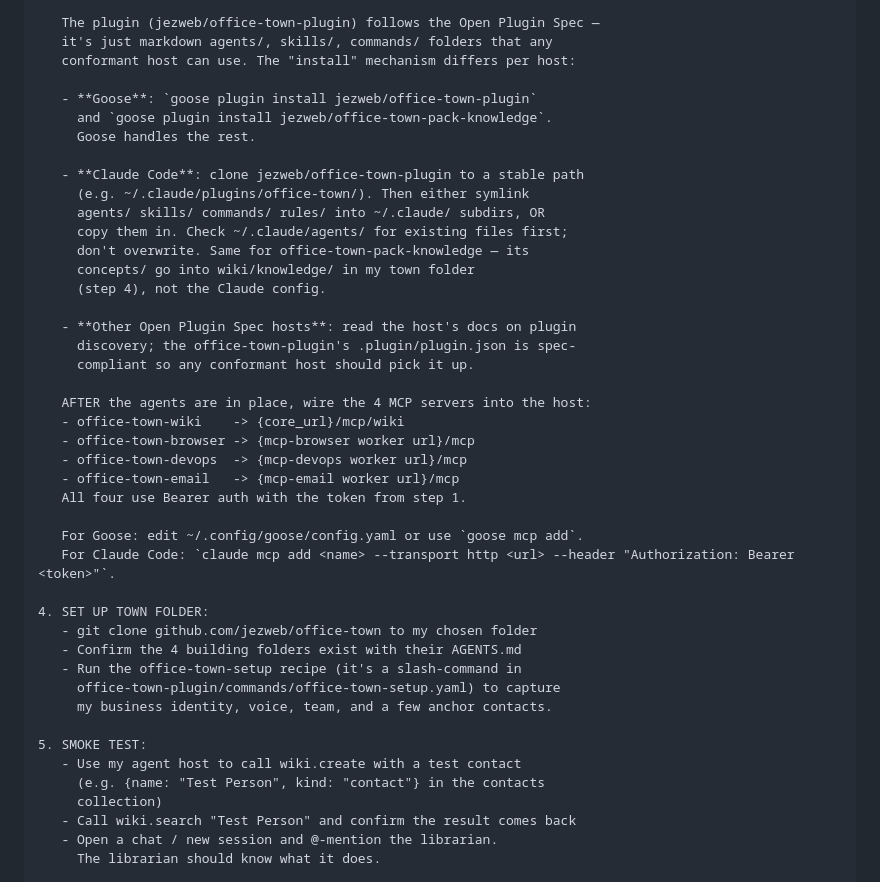
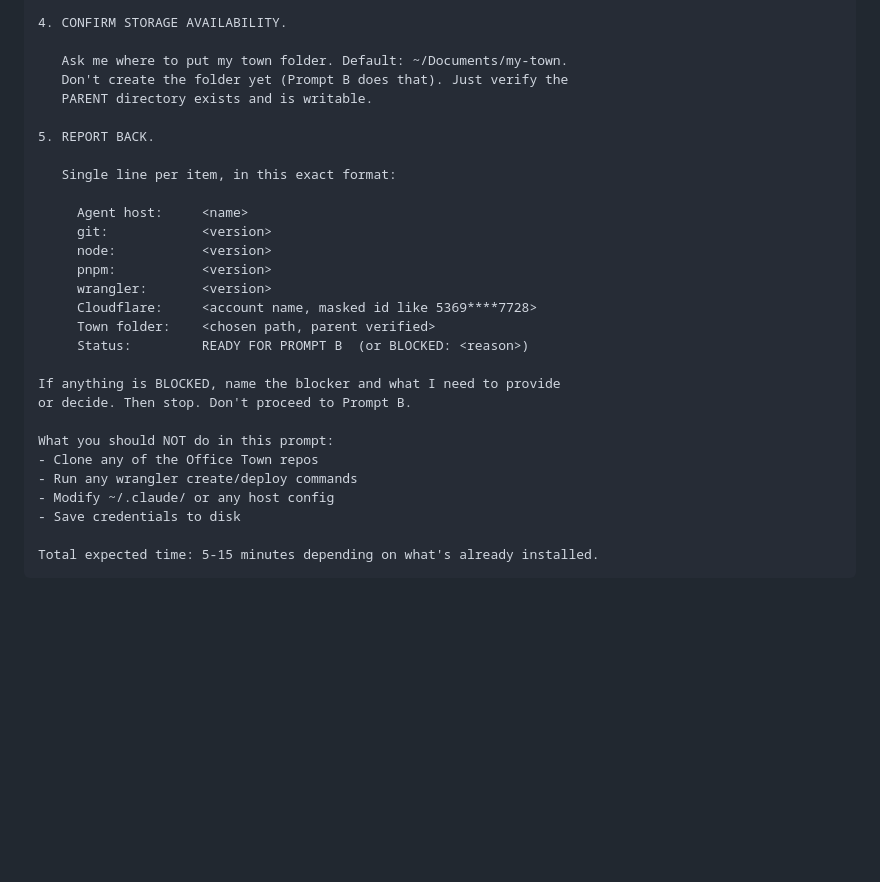
Before and after one commit to jezweb/office-town-cloud, a Markdown page: INSTALL.md, the part around one of its changes. Drawn GitHub-style; blank space fills up the shorter version.

````diff
--- a/INSTALL.md
+++ b/INSTALL.md
@@ -94,46 +89,32 @@ Walk me through these in order, asking for input when needed:
 
-   The plugin (jezweb/office-town-plugin) follows the Open Plugin Spec —
-   it's just markdown agents/, skills/, commands/ folders that any
-   conformant host can use. The "install" mechanism differs per host:
+4. CONFIRM STORAGE AVAILABILITY.
 
-   - **Goose**: `goose plugin install jezweb/office-town-plugin`
-     and `goose plugin install jezweb/office-town-pack-knowledge`.
-     Goose handles the rest.
+   Ask me where to put my town folder. Default: ~/Documents/my-town.
+   Don't create the folder yet (Prompt B does that). Just verify the
+   PARENT directory exists and is writable.
 
-   - **Claude Code**: clone jezweb/office-town-plugin to a stable path
-     (e.g. ~/.claude/plugins/office-town/). Then either symlink
-     agents/ skills/ commands/ rules/ into ~/.claude/ subdirs, OR
-     copy them in. Check ~/.claude/agents/ for existing files first;
-     don't overwrite. Same for office-town-pack-knowledge — its
-     concepts/ go into wiki/knowledge/ in my town folder
-     (step 4), not the Claude config.
+5. REPORT BACK.
 
-   - **Other Open Plugin Spec hosts**: read the host's docs on plugin
-     discovery; the office-town-plugin's .plugin/plugin.json is spec-
-     compliant so any conformant host should pick it up.
+   Single line per item, in this exact format:
 
-   AFTER the agents are in place, wire the 4 MCP servers into the host:
-   - office-town-wiki    -> {core_url}/mcp/wiki
-   - office-town-browser -> {mcp-browser worker url}/mcp
-   - office-town-devops  -> {mcp-devops worker url}/mcp
-   - office-town-email   -> {mcp-email worker url}/mcp
-   All four use Bearer auth with the token from step 1.
+     Agent host:     <name>
+     git:            <version>
+     node:           <version>
+     pnpm:           <version>
+     wrangler:       <version>
+     Cloudflare:     <account name, masked id like 5369****7728>
+     Town folder:    <chosen path, parent verified>
+     Status:         READY FOR PROMPT B  (or BLOCKED: <reason>)
 
-   For Goose: edit ~/.config/goose/config.yaml or use `goose mcp add`.
-   For Claude Code: `claude mcp add <name> --transport http <url> --header "Authorization: Bearer <token>"`.
+If anything is BLOCKED, name the blocker and what I need to provide
+or decide. Then stop. Don't proceed to Prompt B.
 
-4. SET UP TOWN FOLDER:
-   - git clone github.com/jezweb/office-town to my chosen folder
-   - Confirm the 4 building folders exist with their AGENTS.md
-   - Run the office-town-setup recipe (it's a slash-command in
-     office-town-plugin/commands/office-town-setup.yaml) to capture
-     my business identity, voice, team, and a few anchor contacts.
+What you should NOT do in this prompt:
+- Clone any of the Office Town repos
+- Run any wrangler create/deploy commands
+- Modify ~/.claude/ or any host config
+- Save credentials to disk
 
-5. SMOKE TEST:
-   - Use my agent host to call wiki.create with a test contact
-     (e.g. {name: "Test Person", kind: "contact"} in the contacts
-     collection)
-   - Call wiki.search "Test Person" and confirm the result comes back
-   - Open a chat / new session and @-mention the librarian.
-     The librarian should know what it does.
+Total expected time: 5-15 minutes depending on what's already installed.
+```
 
````
Also changed, not shown: other parts of INSTALL.md (+343 -182 lines).
